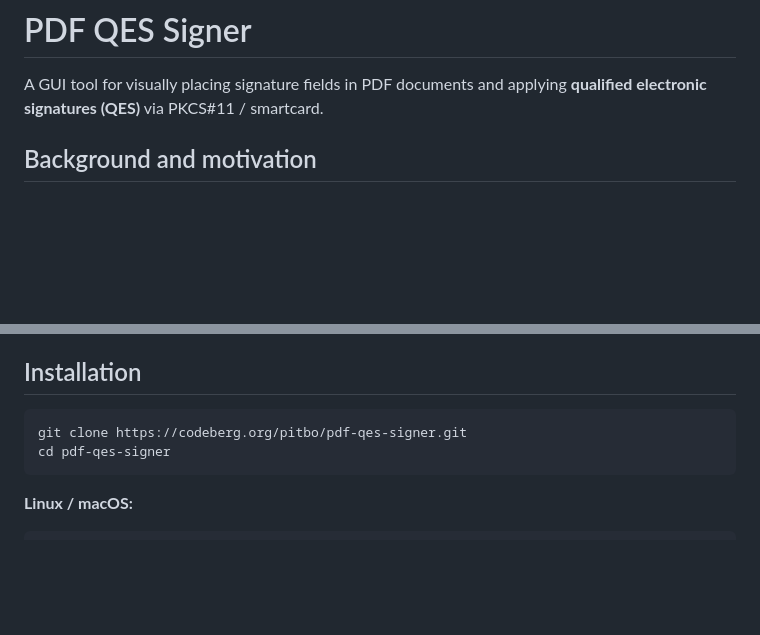
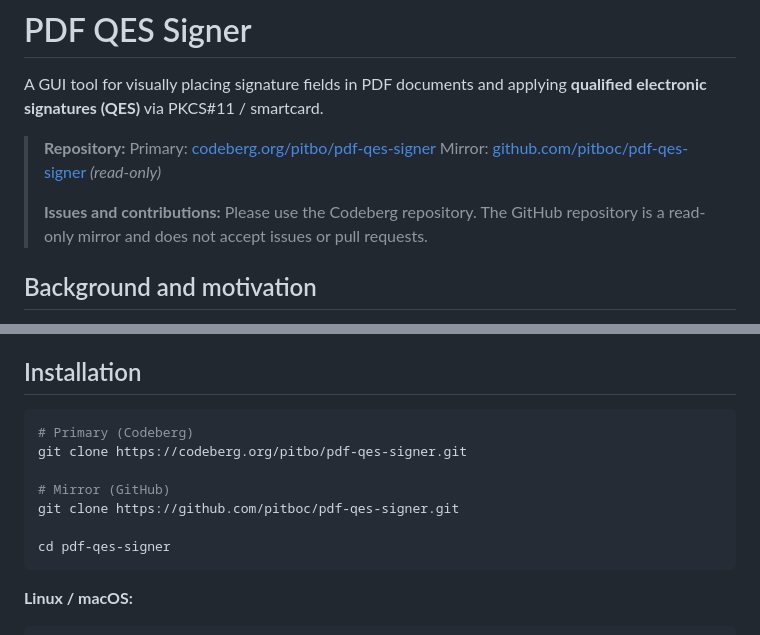
Before and after one commit to pitboc/pdf-qes-signer, a Markdown page: README.md, 2 parts joined by grey strips. Rendered like a GitHub page; blank space fills up the shorter version.

Commit message:
docs: add GitHub mirror notice and dual clone URLs to README
Co-Authored-By: Claude Sonnet 4.6 <noreply@anthropic.com>

````diff
--- a/README.md
+++ b/README.md
@@ -2,6 +2,13 @@
 
 A GUI tool for visually placing signature fields in PDF documents and applying
 **qualified electronic signatures (QES)** via PKCS#11 / smartcard.
+
+> **Repository:**
+> Primary: [codeberg.org/pitbo/pdf-qes-signer](https://codeberg.org/pitbo/pdf-qes-signer)
+> Mirror: [github.com/pitboc/pdf-qes-signer](https://github.com/pitboc/pdf-qes-signer) *(read-only)*
+>
+> **Issues and contributions:** Please use the Codeberg repository.
+> The GitHub repository is a read-only mirror and does not accept issues or pull requests.
 
 ## Background and motivation
 
@@ -67,7 +74,12 @@ pkcs11-tool --module ./libpkcs11tcos_SigG_PCSC.so --list-slots
 ## Installation
 
 ```bash
+# Primary (Codeberg)
 git clone https://codeberg.org/pitbo/pdf-qes-signer.git
+
+# Mirror (GitHub)
+git clone https://github.com/pitboc/pdf-qes-signer.git
+
 cd pdf-qes-signer
 ```
 
````
